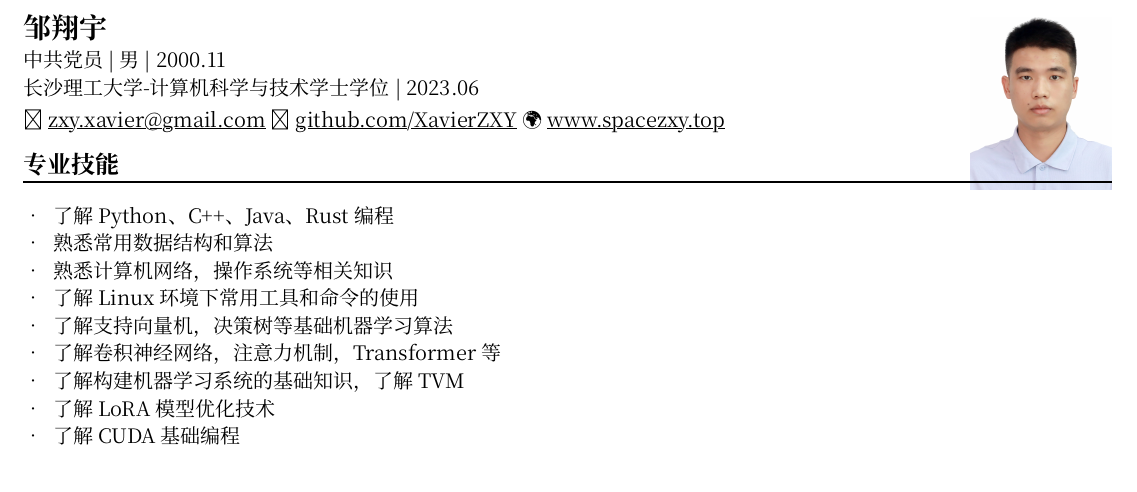
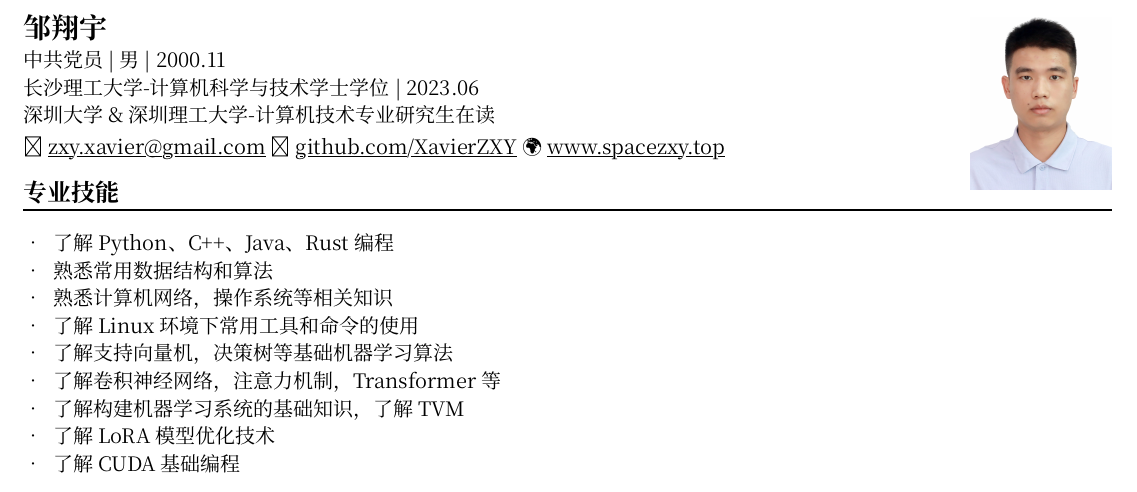
Before and after one commit to XavierZXY/typst-docs, a Typst document (cv/zh.typ): part of the page, cut so that both start at the same text. Compiled offline with Typst 0.15.

Commit message:
feat: update CV information

```diff
--- a/cv/zh.typ
+++ b/cv/zh.typ
@@ -19,6 +19,7 @@
 = 邹翔宇
 中共党员 | 男 | 2000.11 \
 长沙理工大学-计算机科学与技术学士学位 | 2023.06 \
+深圳大学&深圳理工大学-计算机技术专业研究生在读 \
 \u{1f4e7} #link("mailto://zxy.xavier@gmail.com")[zxy.xavier\@gmail.com]
 \u{1f4e1} #link("https://www.github.com/xavierzxy")[github.com/XavierZXY]
 \u{1f30d} #link("https://spacezxy.top/about")[www.spacezxy.top]
```
Also changed, not shown: cv/zh.pdf.
